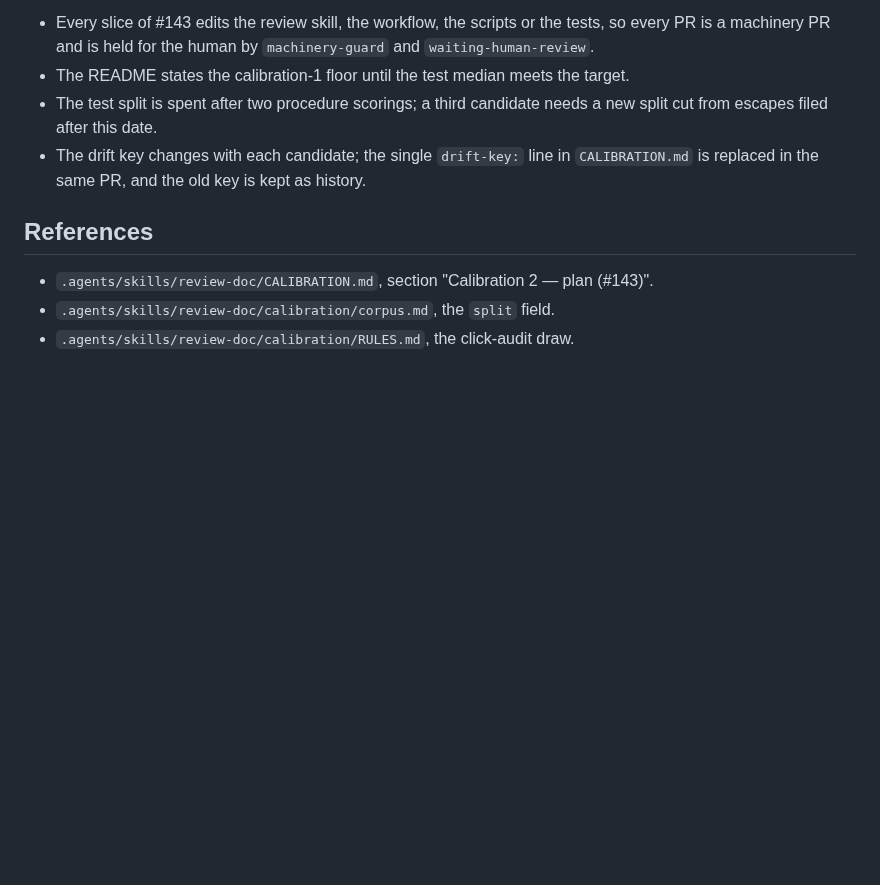
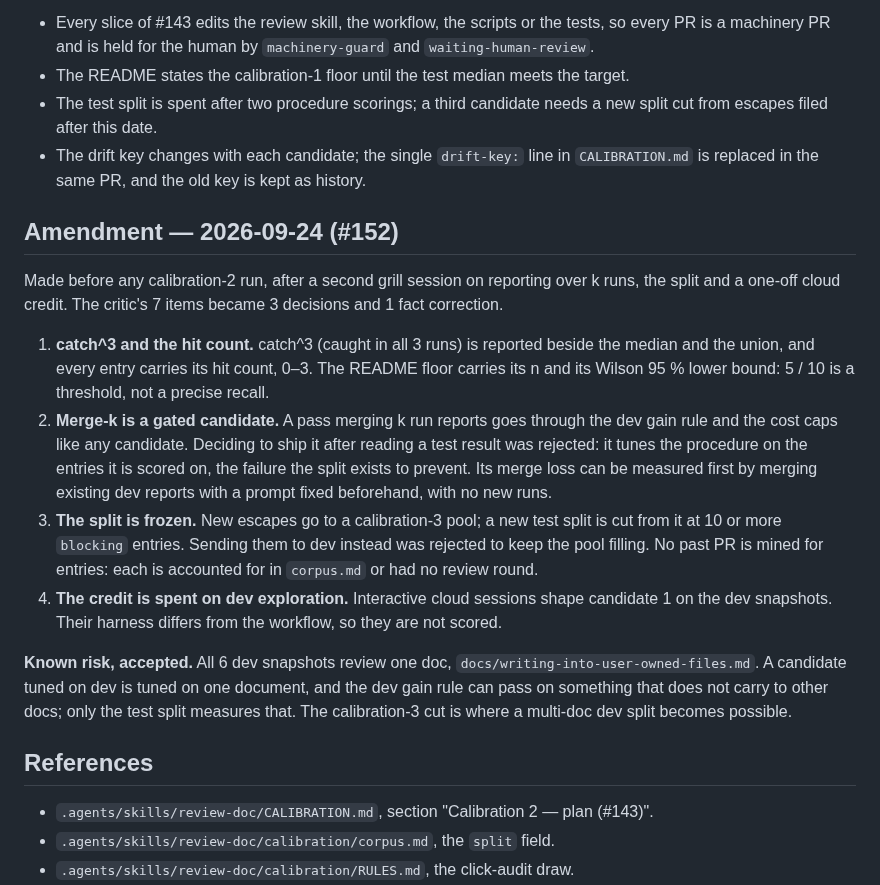
Before and after one commit to Osasuwu/jarvis-oss, a Markdown page: docs/adr/0001-review-doc-calibration-2.md, the part around the change. GitHub-like rendering; blank space fills up the shorter version.

Commit message:
review-doc calibration 2: amend the plan per the 2026-09-24 grill (#152) (#153)
catch^3 and a per-entry hit count beside the median and union; README
floor with n and the Wilson 95 % lower bound; split frozen, new escapes
into a calibration-3 pool; merge-k only as a gated dev-first candidate;
unscored cloud exploration of candidate 1. ADR 0001 records the
amendment and the single-document dev risk.

Co-authored-by: Claude Opus 5.5 <noreply@anthropic.com>

```diff
--- a/docs/adr/0001-review-doc-calibration-2.md
+++ b/docs/adr/0001-review-doc-calibration-2.md
@@ -66,6 +66,31 @@ decision clusters, all accepted with the recommendations recorded in the plan se
 - The drift key changes with each candidate; the single `drift-key:` line in `CALIBRATION.md` is
   replaced in the same PR, and the old key is kept as history.
 
+## Amendment — 2026-09-24 (#152)
+
+Made before any calibration-2 run, after a second grill session on reporting over k runs, the
+split and a one-off cloud credit. The critic's 7 items became 3 decisions and 1 fact correction.
+
+1. **catch^3 and the hit count.** catch^3 (caught in all 3 runs) is reported beside the median and
+   the union, and every entry carries its hit count, 0–3. The README floor carries its n and its
+   Wilson 95 % lower bound: 5 / 10 is a threshold, not a precise recall.
+2. **Merge-k is a gated candidate.** A pass merging k run reports goes through the dev gain rule
+   and the cost caps like any candidate. Deciding to ship it after reading a test result was
+   rejected: it tunes the procedure on the entries it is scored on, the failure the split exists to
+   prevent. Its merge loss can be measured first by merging existing dev reports with a prompt
+   fixed beforehand, with no new runs.
+3. **The split is frozen.** New escapes go to a calibration-3 pool; a new test split is cut from
+   it at 10 or more `blocking` entries. Sending them to dev instead was rejected to keep the pool
+   filling. No past PR is mined for entries: each is accounted for in `corpus.md` or had no review
+   round.
+4. **The credit is spent on dev exploration.** Interactive cloud sessions shape candidate 1 on the
+   dev snapshots. Their harness differs from the workflow, so they are not scored.
+
+**Known risk, accepted.** All 6 dev snapshots review one doc,
+`docs/writing-into-user-owned-files.md`. A candidate tuned on dev is tuned on one document, and
+the dev gain rule can pass on something that does not carry to other docs; only the test split
+measures that. The calibration-3 cut is where a multi-doc dev split becomes possible.
+
 ## References
 
 - `.agents/skills/review-doc/CALIBRATION.md`, section "Calibration 2 — plan (#143)".
```
Also changed, not shown: 1 other file.
